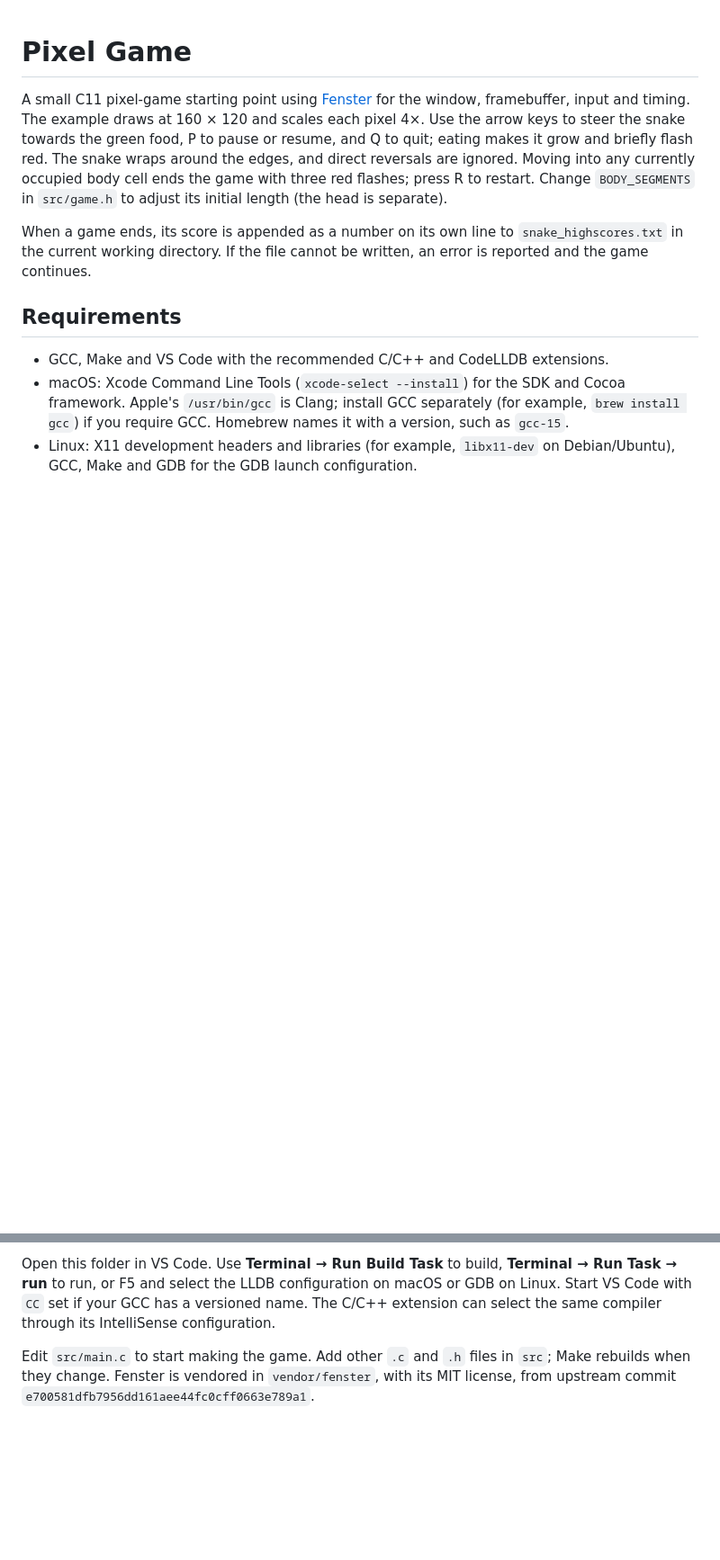
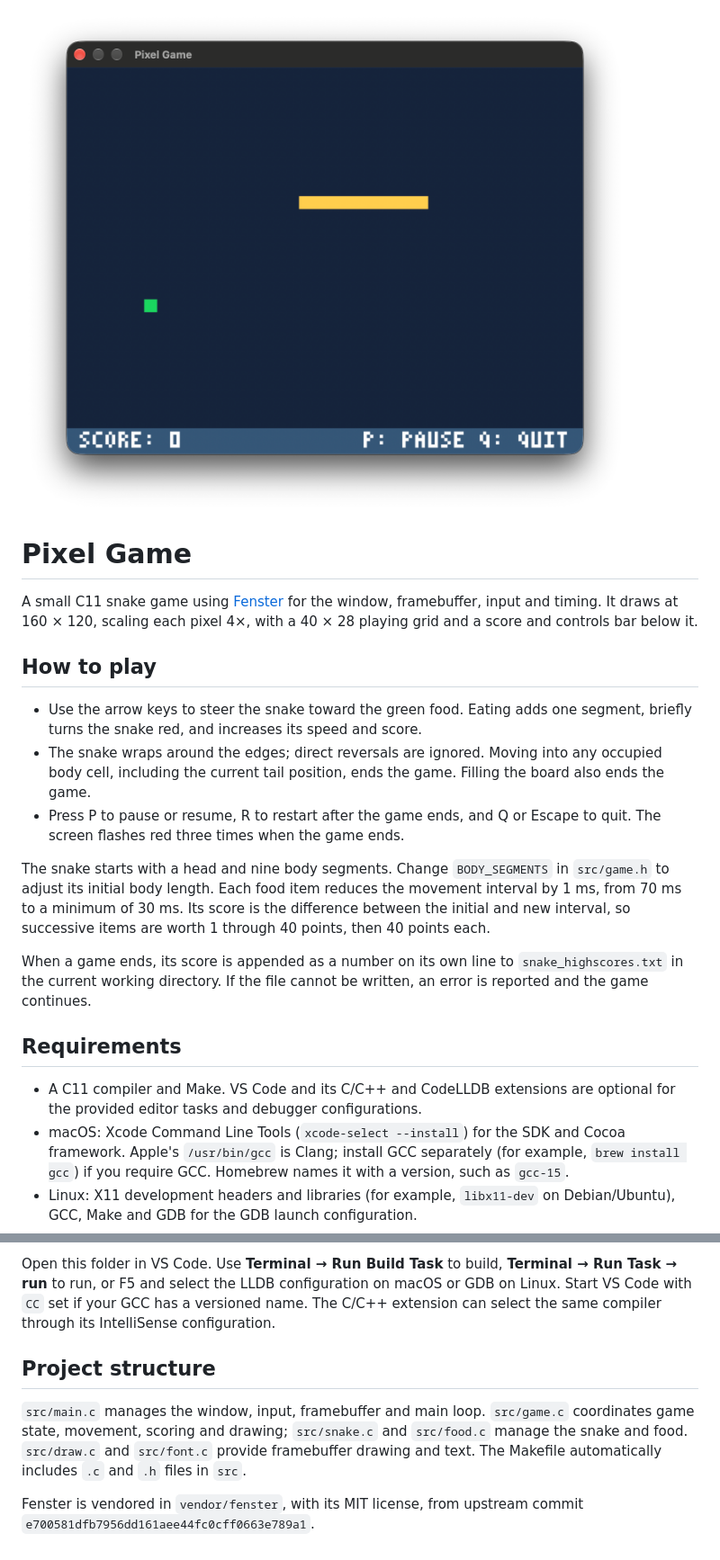
Before and after one commit to bkrmendy/kvk-snake, a Markdown page: README.md, 2 parts joined by grey strips. Shown at 90% size. Drawn GitHub-style; pictures changed too: image.png (added); blank space fills up the shorter version.

```diff
--- a/README.md
+++ b/README.md
@@ -1,12 +1,22 @@
+![Screenshot](image.png)
+
 # Pixel Game
 
-A small C11 pixel-game starting point using [Fenster](https://github.com/zserge/fenster) for the window, framebuffer, input and timing. The example draws at 160 × 120 and scales each pixel 4×. Use the arrow keys to steer the snake towards the green food, P to pause or resume, and Q to quit; eating makes it grow and briefly flash red. The snake wraps around the edges, and direct reversals are ignored. Moving into any currently occupied body cell ends the game with three red flashes; press R to restart. Change `BODY_SEGMENTS` in `src/game.h` to adjust its initial length (the head is separate).
+A small C11 snake game using [Fenster](https://github.com/zserge/fenster) for the window, framebuffer, input and timing. It draws at 160 × 120, scaling each pixel 4×, with a 40 × 28 playing grid and a score and controls bar below it.
+
+## How to play
+
+- Use the arrow keys to steer the snake toward the green food. Eating adds one segment, briefly turns the snake red, and increases its speed and score.
+- The snake wraps around the edges; direct reversals are ignored. Moving into any occupied body cell, including the current tail position, ends the game. Filling the board also ends the game.
+- Press P to pause or resume, R to restart after the game ends, and Q or Escape to quit. The screen flashes red three times when the game ends.
+
+The snake starts with a head and nine body segments. Change `BODY_SEGMENTS` in `src/game.h` to adjust its initial body length. Each food item reduces the movement interval by 1 ms, from 70 ms to a minimum of 30 ms. Its score is the difference between the initial and new interval, so successive items are worth 1 through 40 points, then 40 points each.
 
 When a game ends, its score is appended as a number on its own line to `snake_highscores.txt` in the current working directory. If the file cannot be written, an error is reported and the game continues.
 
 ## Requirements
 
-- GCC, Make and VS Code with the recommended C/C++ and CodeLLDB extensions.
+- A C11 compiler and Make. VS Code and its C/C++ and CodeLLDB extensions are optional for the provided editor tasks and debugger configurations.
 - macOS: Xcode Command Line Tools (`xcode-select --install`) for the SDK and Cocoa framework. Apple's `/usr/bin/gcc` is Clang; install GCC separately (for example, `brew install gcc`) if you require GCC. Homebrew names it with a version, such as `gcc-15`.
 - Linux: X11 development headers and libraries (for example, `libx11-dev` on Debian/Ubuntu), GCC, Make and GDB for the GDB launch configuration.
 - Windows: MinGW-w64 GCC and a Unix-like shell with Make, such as MSYS2. The provided debugger configurations target macOS and Linux; adjust the executable path and debugger for Windows.
@@ -23,4 +33,8 @@ The compiler defaults to `gcc`. If GCC has a versioned name, use `make CC=gcc-15
 
 Open this folder in VS Code. Use **Terminal → Run Build Task** to build, **Terminal → Run Task → run** to run, or F5 and select the LLDB configuration on macOS or GDB on Linux. Start VS Code with `CC` set if your GCC has a versioned name. The C/C++ extension can select the same compiler through its IntelliSense configuration.
 
-Edit `src/main.c` to start making the game. Add other `.c` and `.h` files in `src`; Make rebuilds when they change. Fenster is vendored in `vendor/fenster`, with its MIT license, from upstream commit `e700581dfb7956dd161aee44fc0cff0663e789a1`.
+## Project structure
+
+`src/main.c` manages the window, input, framebuffer and main loop. `src/game.c` coordinates game state, movement, scoring and drawing; `src/snake.c` and `src/food.c` manage the snake and food. `src/draw.c` and `src/font.c` provide framebuffer drawing and text. The Makefile automatically includes `.c` and `.h` files in `src`.
+
+Fenster is vendored in `vendor/fenster`, with its MIT license, from upstream commit `e700581dfb7956dd161aee44fc0cff0663e789a1`.
```
